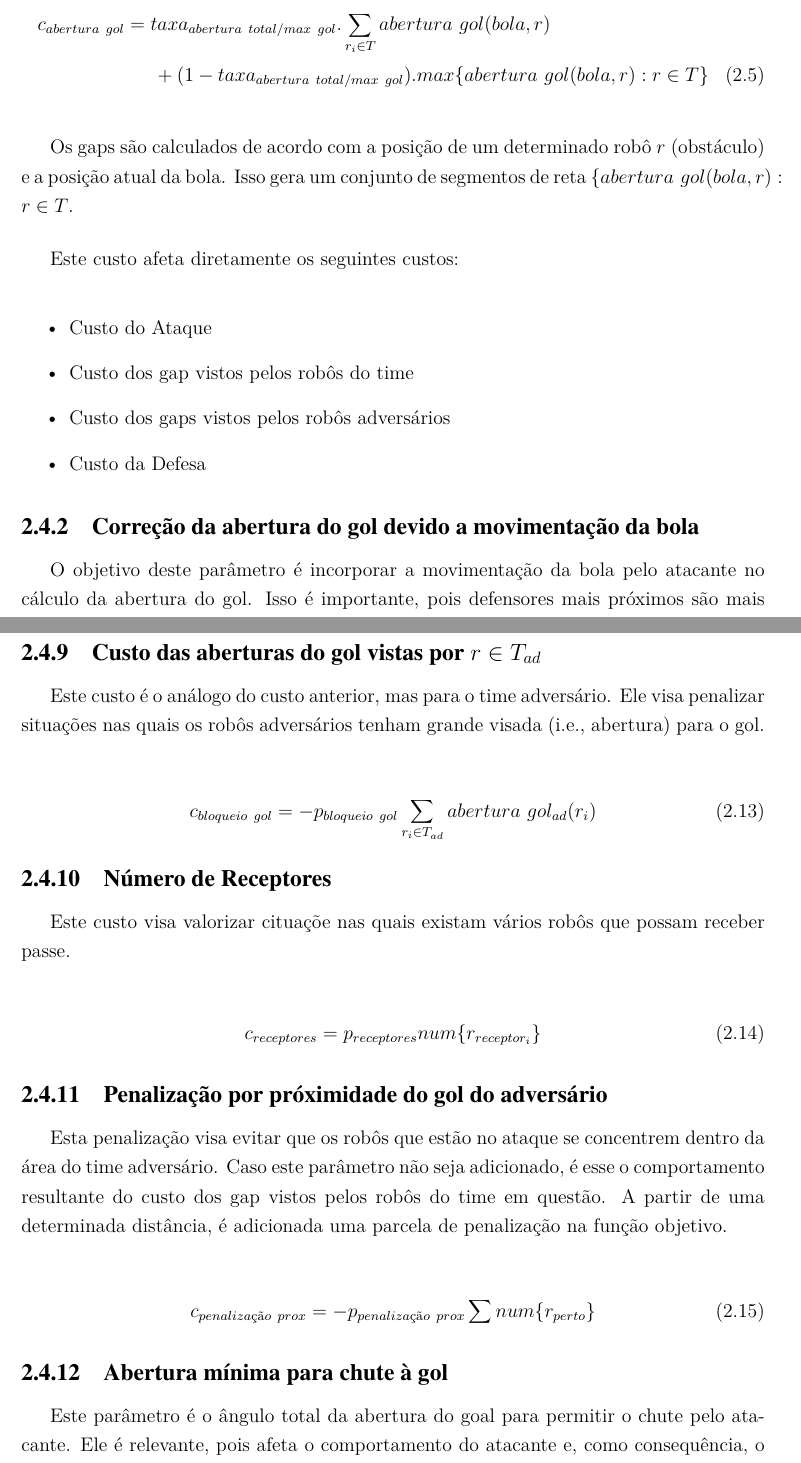
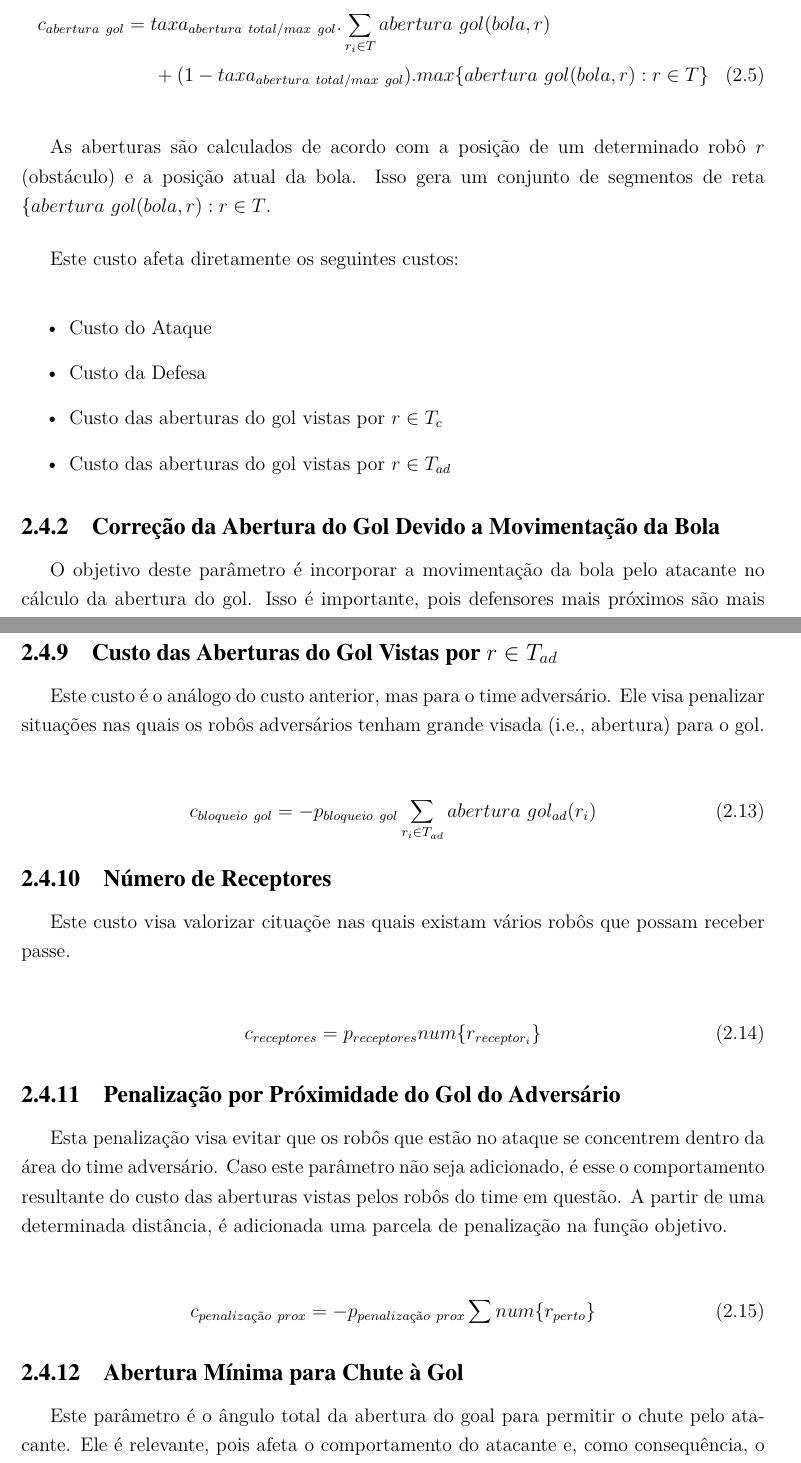
Before and after one commit to VBmgk/pfc-jan-bramigk, a LaTeX thesis (relatorio.tex, which reads doc/funcao_objetivo.tex): two parts of pages 26 and 29 of 66, joined at a grey line, cut so that both start at the same text. Compiled offline with pdfLaTeX.

Commit message:
Fixed: modelagem chapter

```diff
--- a/doc/funcao_objetivo.tex
+++ b/doc/funcao_objetivo.tex
@@ -49,19 +49,19 @@ O cálculo deste custo é feito da seguinte maneira:
    max \lbrace abertura{\ }gol(bola, r): r \in T \rbrace
 \end{multline}
 
-Os gaps são calculados de acordo com a posição de um determinado robô $r$ (obstáculo)
+As aberturas são calculados de acordo com a posição de um determinado robô $r$ (obstáculo)
 e a posição atual da bola. Isso gera um conjunto de segmentos de reta
 $\lbrace abertura{\ }gol(bola, r): r \in T $.
 
 Este custo afeta diretamente os seguintes custos:
 \begin{itemize}
   \item Custo do Ataque
-  \item Custo dos gap vistos pelos robôs do time
-  \item Custo dos gaps vistos pelos robôs adversários
   \item Custo da Defesa
+  \item Custo das aberturas do gol vistas por $r\in T_c$
+  \item Custo das aberturas do gol vistas por $r\in T_{ad}$
 \end{itemize}
 
-\subsection{Correção da abertura do gol devido a movimentação da bola}
+\subsection{Correção da Abertura do Gol Devido a Movimentação da Bola}
 O objetivo deste parâmetro é incorporar a movimentação
 da bola pelo atacante no cálculo da abertura do gol. Isso é importante,
 pois defensores mais
@@ -164,7 +164,7 @@ em questão.
     \sum_{r_i \in T_c} abertura{\ }gol_{ad}(r_i)
 \end{dmath}
 
-\subsection{Custo das aberturas do gol vistas por $r\in T_{ad}$}
+\subsection{Custo das Aberturas do Gol Vistas por $r\in T_{ad}$}
 
 Este custo é o análogo do custo anterior, mas para o
 time adversário. Ele visa penalizar situações nas quais
@@ -186,11 +186,11 @@ vários robôs que possam receber passe.
    num \lbrace r_{receptor_i} \rbrace
 \end{dmath}
 
-\subsection{Penalização por próximidade do gol do adversário}
+\subsection{Penalização por Próximidade do Gol do Adversário}
 Esta penalização visa evitar que os robôs que estão no ataque
 se concentrem dentro da área do time adversário. Caso este
 parâmetro não seja adicionado, é esse o comportamento resultante
-do custo dos gap vistos pelos robôs do time em questão.
+do custo das aberturas vistas pelos robôs do time em questão.
 A partir de uma determinada distância, é adicionada uma parcela
 de penalização na função objetivo.
 
@@ -199,7 +199,7 @@ de penalização na função objetivo.
     \sum num \lbrace r_{perto} \rbrace
 \end{dmath}
 
-\subsection{Abertura mínima para chute à gol}
+\subsection{Abertura Mínima para Chute à Gol}
 Este parâmetro é o ângulo total da abertura do goal para permitir
 o chute pelo atacante. Ele é relevante, pois afeta o comportamento
 do atacante e, como consequência, o comportamento do time durante
```
Also changed, not shown: doc/definicoes.tex (+1 -1 lines), doc/funcao_objetivo.tex (8 more changed lines).
